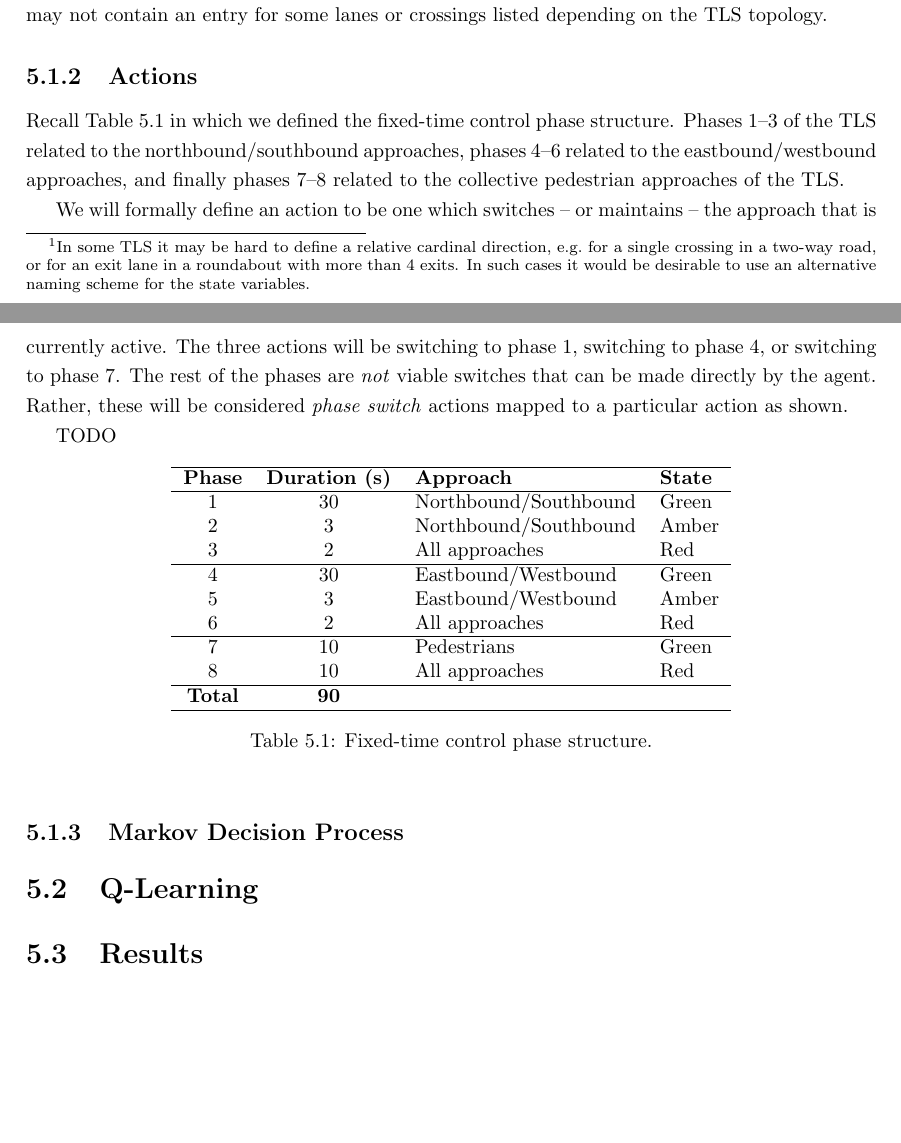
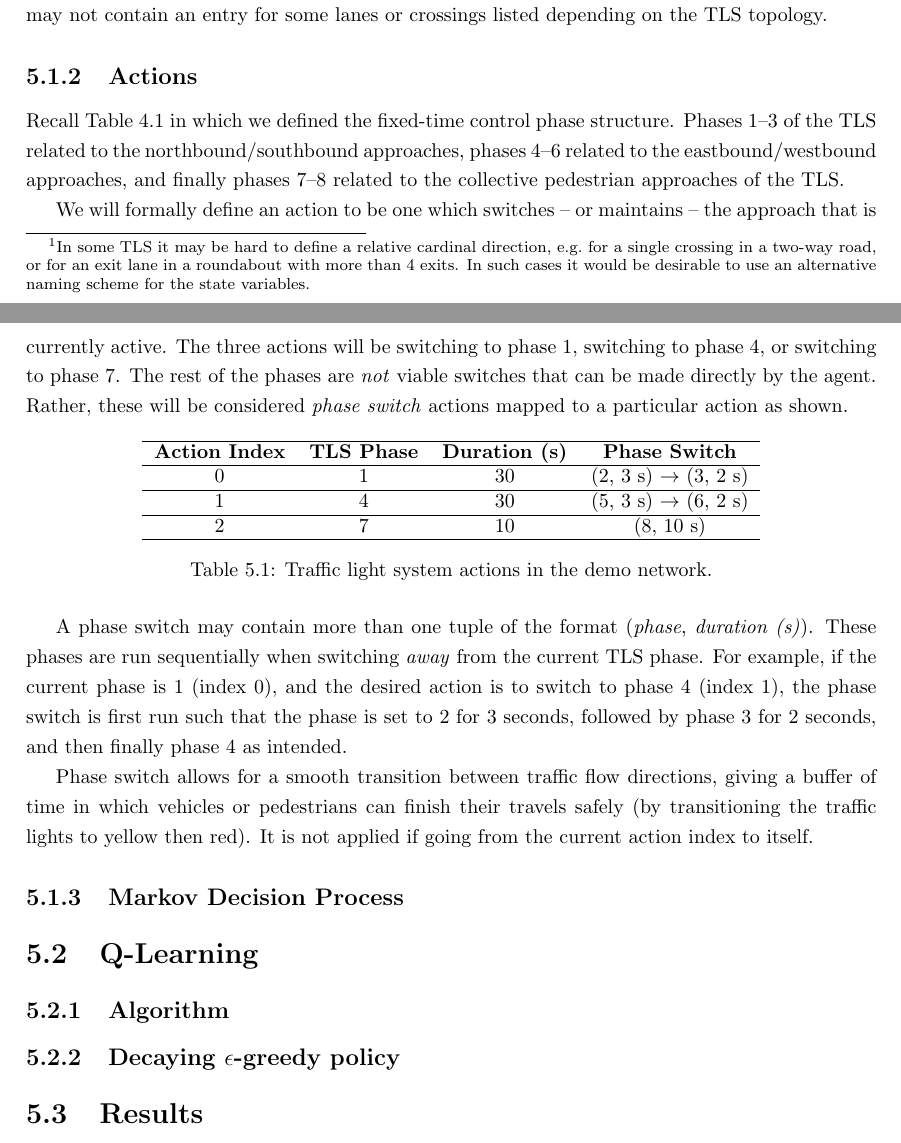
Before and after one commit to abmu/comp29-project, a LaTeX thesis (report/thesis/project_report.tex): two parts of pages 23 and 24 of 31, joined at a grey line, cut so that both start at the same text, the shorter picture padded with empty space. Compiled offline with pdfLaTeX.

Commit message:
Phase switch

```diff
--- a/report/thesis/project_report.tex
+++ b/report/thesis/project_report.tex
@@ -653,37 +653,36 @@ Recall Table~\ref{tab:phase_structure} in which we defined the fixed-time contro
 
 We will formally define an action to be one which switches -- or maintains -- the approach that is currently active. The three actions will be switching to phase 1, switching to phase 4, or switching to phase 7. The rest of the phases are \emph{not} viable switches that can be made directly by the agent. Rather, these will be considered \emph{phase switch} actions mapped to a particular action as shown.
 
-TODO
-
 \begin{table}[h]
   \centering
-  \begin{tabular}{c c l l}
+  \begin{tabular}{c c c c}
     \hline
-    \textbf{Phase} & \textbf{Duration (s)} & \textbf{Approach} & \textbf{State} \\
+    \textbf{Action Index} & \textbf{TLS Phase} & \textbf{Duration (s)} & \textbf{Phase Switch} \\
     \hline
-    1 & 30 & Northbound/Southbound & Green \\
-    2 & 3  & Northbound/Southbound & Amber \\
-    3 & 2  & All approaches & Red \\
+    0 & 1 & 30 & (2, 3 s) $\to$ (3, 2 s) \\
     \hline
-    4 & 30 & Eastbound/Westbound & Green \\
-    5 & 3  & Eastbound/Westbound & Amber \\
-    6 & 2  & All approaches & Red \\
+    1 & 4 & 30 & (5, 3 s) $\to$ (6, 2 s) \\
     \hline
-    7 & 10 & Pedestrians & Green \\
-    8 & 10 & All approaches & Red \\
-    \hline
-    \textbf{Total} & \textbf{90} & \\
+    2 & 7 & 10 & (8, 10 s) \\
     \hline
   \end{tabular}
-  \caption{Fixed-time control phase structure.}
-  \label{tab:phase_structure}
+  \caption{Traffic light system actions in the demo network.}
+  \label{tab:phase_actions}
 \end{table}
+
+A phase switch may contain more than one tuple of the format (\emph{phase}, \emph{duration (s)}). These phases are run sequentially when switching \emph{away} from the current TLS phase. For example, if the current phase is 1 (index 0), and the desired action is to switch to phase 4 (index 1), the phase switch is first run such that the phase is set to 2 for 3 seconds, followed by phase 3 for 2 seconds, and then finally phase 4 as intended.
+
+Phase switch allows for a smooth transition between traffic flow directions, giving a buffer of time in which vehicles or pedestrians can finish their travels safely (by transitioning the traffic lights to yellow then red). It is not applied if going from the current action index to itself.
 
 \subsection{Markov Decision Process}
 
 
 
 \section{Q-Learning}
+
+\subsection{Algorithm}
+
+\subsection{Decaying $\epsilon$-greedy policy}
 
 \section{Results}
 
```
